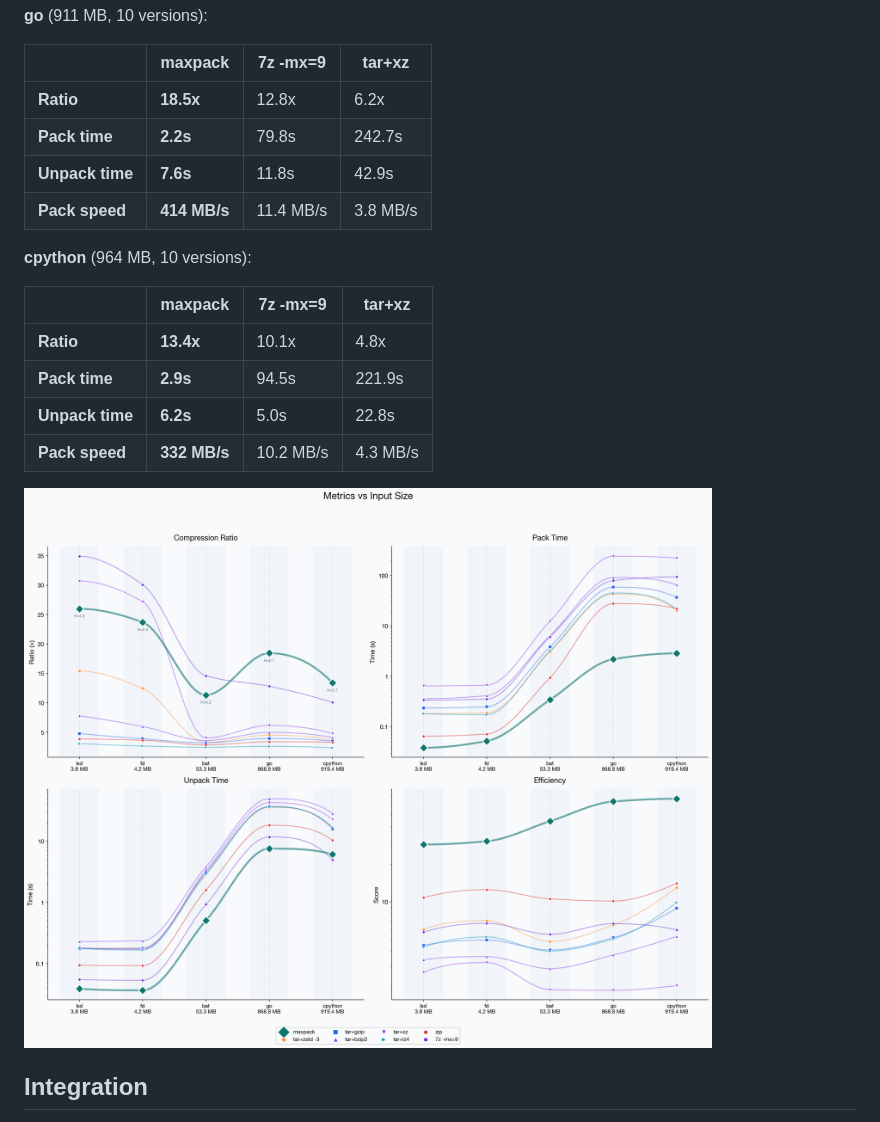
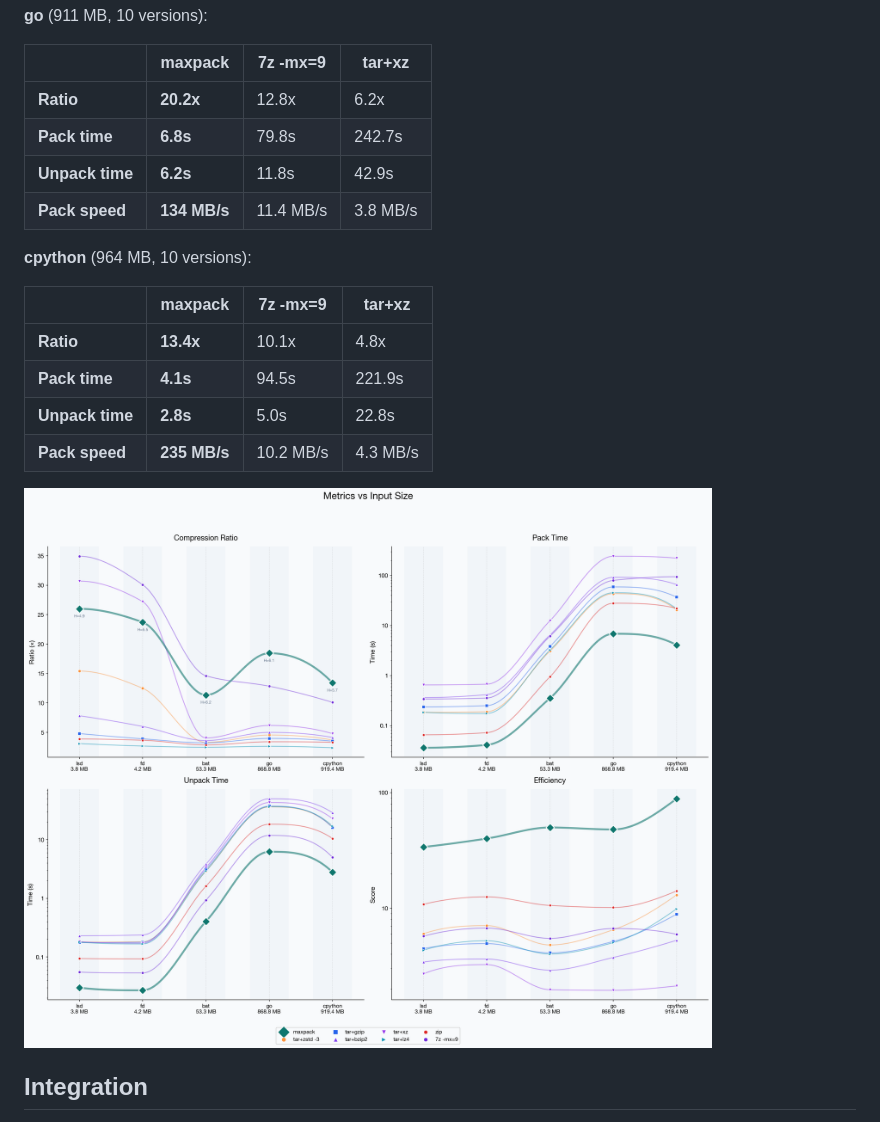
Before and after one commit to MaxPer2005/maxpack, a Markdown page: README.md, the part around the change. Drawn GitHub-style; pictures changed too: benchmarks_curves.png.

Commit message:
Update benchmarks with optimized binary (unpack 2x faster)

```diff
--- a/README.md
+++ b/README.md
@@ -22,19 +22,19 @@ On large datasets (>100 MB), maxpack dominates both ratio and speed:
 
 | | maxpack | 7z -mx=9 | tar+xz |
 |---|---------|----------|--------|
-| **Ratio** | **18.5x** | 12.8x | 6.2x |
-| **Pack time** | **2.2s** | 79.8s | 242.7s |
-| **Unpack time** | **7.6s** | 11.8s | 42.9s |
-| **Pack speed** | **414 MB/s** | 11.4 MB/s | 3.8 MB/s |
+| **Ratio** | **20.2x** | 12.8x | 6.2x |
+| **Pack time** | **6.8s** | 79.8s | 242.7s |
+| **Unpack time** | **6.2s** | 11.8s | 42.9s |
+| **Pack speed** | **134 MB/s** | 11.4 MB/s | 3.8 MB/s |
 
 **cpython** (964 MB, 10 versions):
 
 | | maxpack | 7z -mx=9 | tar+xz |
 |---|---------|----------|--------|
 | **Ratio** | **13.4x** | 10.1x | 4.8x |
-| **Pack time** | **2.9s** | 94.5s | 221.9s |
-| **Unpack time** | **6.2s** | 5.0s | 22.8s |
-| **Pack speed** | **332 MB/s** | 10.2 MB/s | 4.3 MB/s |
+| **Pack time** | **4.1s** | 94.5s | 221.9s |
+| **Unpack time** | **2.8s** | 5.0s | 22.8s |
+| **Pack speed** | **235 MB/s** | 10.2 MB/s | 4.3 MB/s |
 
 ![Compression metrics across datasets](benchmarks_curves.png)
 
```
Also changed, not shown: 1 other file.
